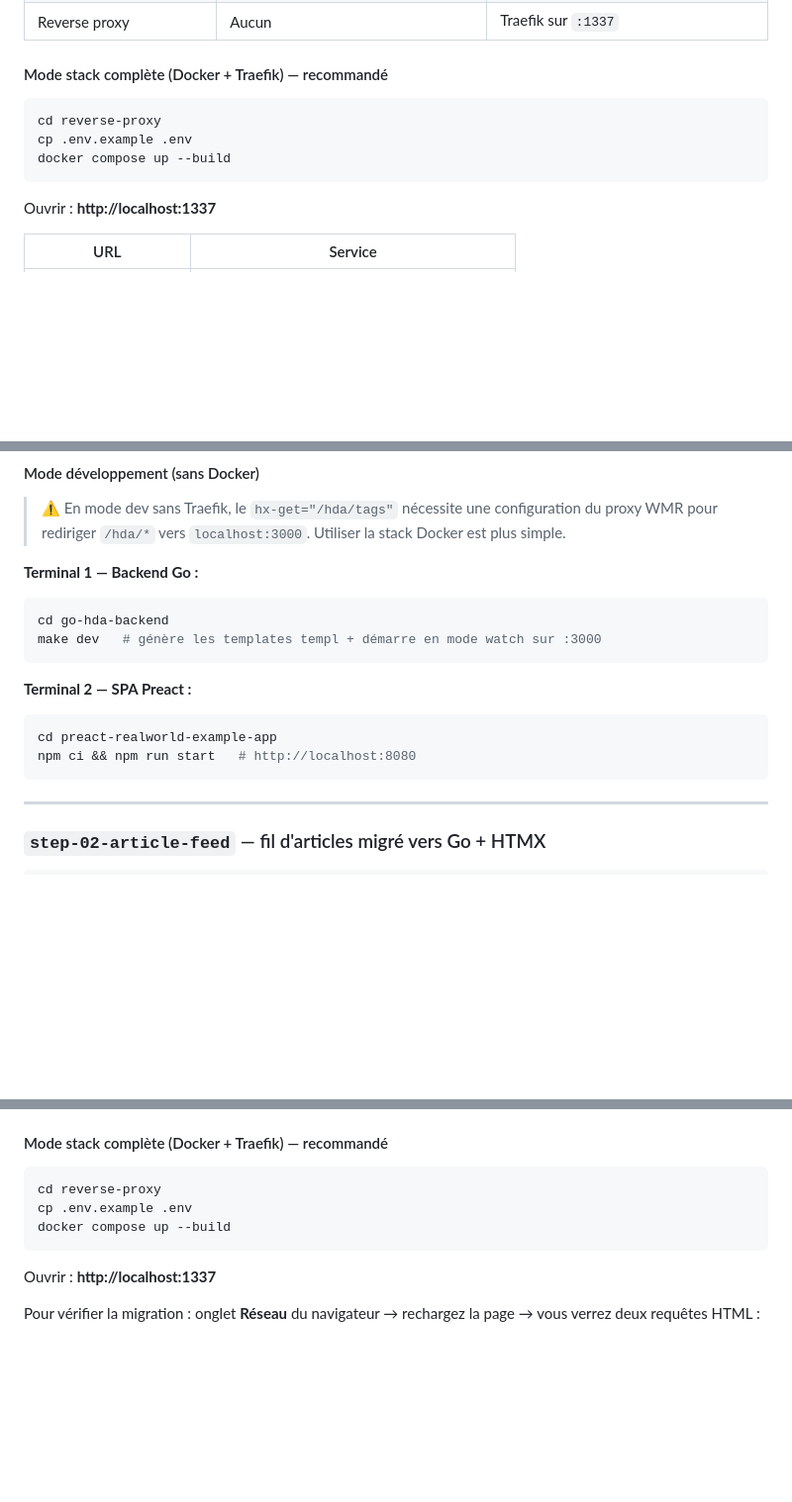
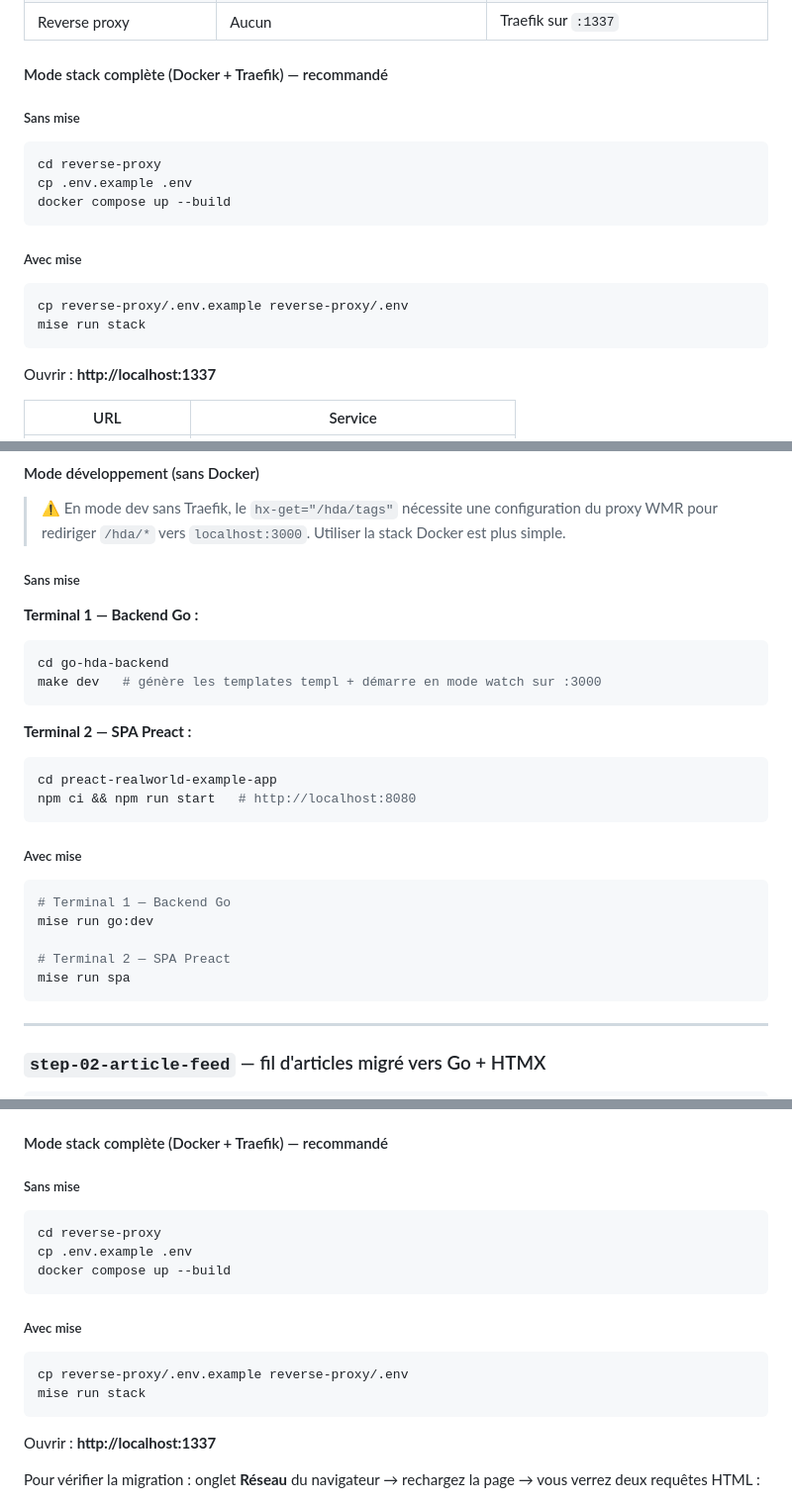
Before and after one commit to StephaneTrebel/htmx-de-maniere-simplix, a Markdown page: README.md, 3 parts joined by grey strips. Shown at 99% size. Rendered like a GitHub page; blank space fills up the shorter version.

````diff
--- a/README.md
+++ b/README.md
@@ -152,10 +186,19 @@ git checkout step-01-go-hda-proxy
 
 #### Mode stack complète (Docker + Traefik) — recommandé
 
+##### Sans mise
+
 ```bash
 cd reverse-proxy
 cp .env.example .env
 docker compose up --build
+```
+
+##### Avec mise
+
+```bash
+cp reverse-proxy/.env.example reverse-proxy/.env
+mise run stack
 ```
 
 Ouvrir : **http://localhost:1337**
@@ -172,6 +215,8 @@ Pour vérifier que la migration fonctionne : ouvrez l'onglet **Réseau** du navi
 > ⚠️ En mode dev sans Traefik, le `hx-get="/hda/tags"` nécessite une configuration du proxy WMR
 > pour rediriger `/hda/*` vers `localhost:3000`. Utiliser la stack Docker est plus simple.
 
+##### Sans mise
+
 **Terminal 1 — Backend Go :**
 ```bash
 cd go-hda-backend
@@ -182,6 +227,16 @@ make dev   # génère les templates templ + démarre en mode watch sur :3000
 ```bash
 cd preact-realworld-example-app
 npm ci && npm run start   # http://localhost:8080
+```
+
+##### Avec mise
+
+```bash
+# Terminal 1 — Backend Go
+mise run go:dev
+
+# Terminal 2 — SPA Preact
+mise run spa
 ```
 
 ---
@@ -238,10 +293,19 @@ HTMX scanne les attributs `hx-*` au chargement initial de la page (`DOMContentLo
 
 #### Mode stack complète (Docker + Traefik) — recommandé
 
+##### Sans mise
+
 ```bash
 cd reverse-proxy
 cp .env.example .env
 docker compose up --build
+```
+
+##### Avec mise
+
+```bash
+cp reverse-proxy/.env.example reverse-proxy/.env
+mise run stack
 ```
 
 Ouvrir : **http://localhost:1337**
````
Also changed, not shown: other parts of README.md (+67 -15 lines).
